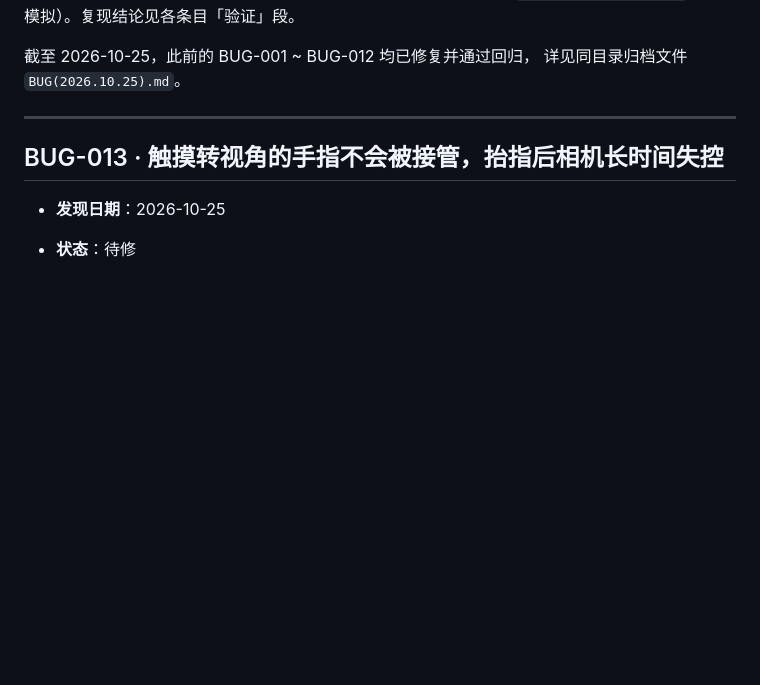
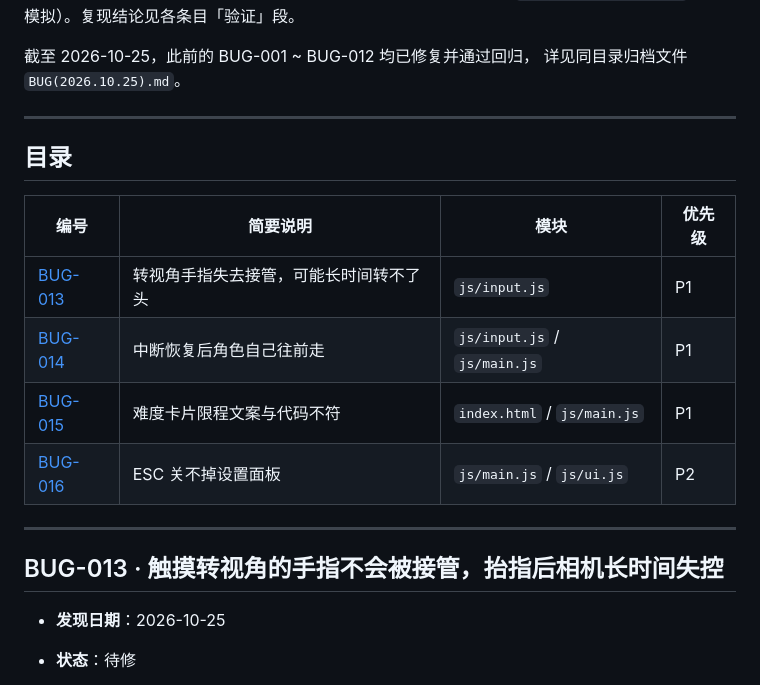
Before and after one commit to ddtftx1/127M-Token-Maze, a Markdown page: BUG/BUG.md, the part around the change. GitHub-like rendering; blank space fills up the shorter version.

Commit message:
增加了bug文件的目录

```diff
--- a/BUG/BUG.md
+++ b/BUG/BUG.md
@@ -21,6 +21,17 @@ WebAudio 桩加载全部 11 个模块，真实构建关卡并逐帧驱动主循
 
 截至 2026-10-25，此前的 BUG-001 ~ BUG-012 均已修复并通过回归，
 详见同目录归档文件 `BUG(2026.10.25).md`。
+
+---
+
+## 目录
+
+| 编号 | 简要说明 | 模块 | 优先级 |
+|------|----------|------|--------|
+| [BUG-013](#bug-013--触摸转视角的手指不会被接管抬指后相机长时间失控) | 转视角手指失去接管，可能长时间转不了头 | `js/input.js` | P1 |
+| [BUG-014](#bug-014--中断恢复后摇杆输入未清零角色自己往前走) | 中断恢复后角色自己往前走 | `js/input.js` / `js/main.js` | P1 |
+| [BUG-015](#bug-015--难度卡片的自动寻路限程文案与代码实际值不一致) | 难度卡片限程文案与代码不符 | `index.html` / `js/main.js` | P1 |
+| [BUG-016](#bug-016--设置面板打开时-esc-无法关闭面板滞留且游戏在背后继续跑) | ESC 关不掉设置面板 | `js/main.js` / `js/ui.js` | P2 |
 
 ---
 
```
